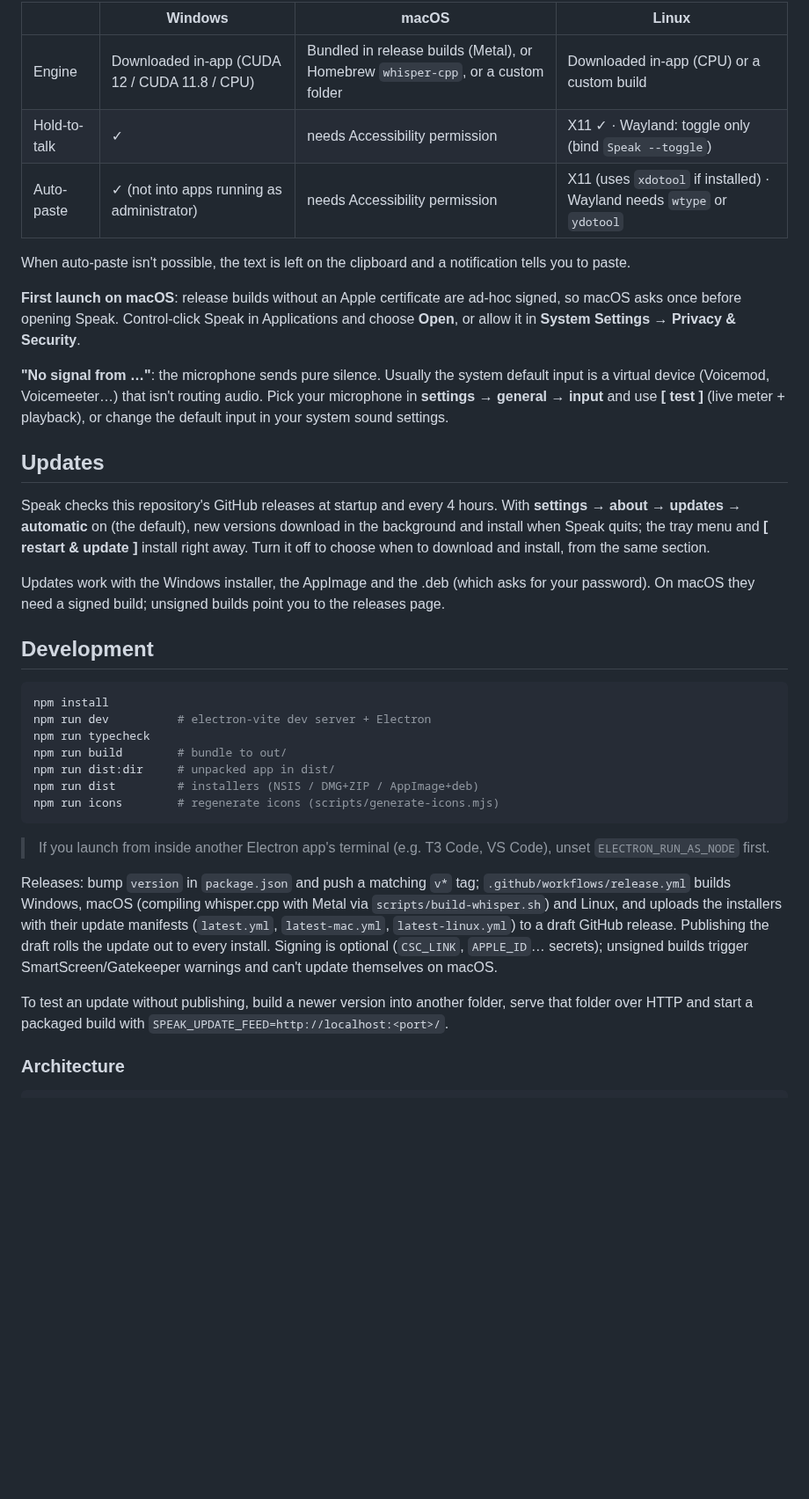
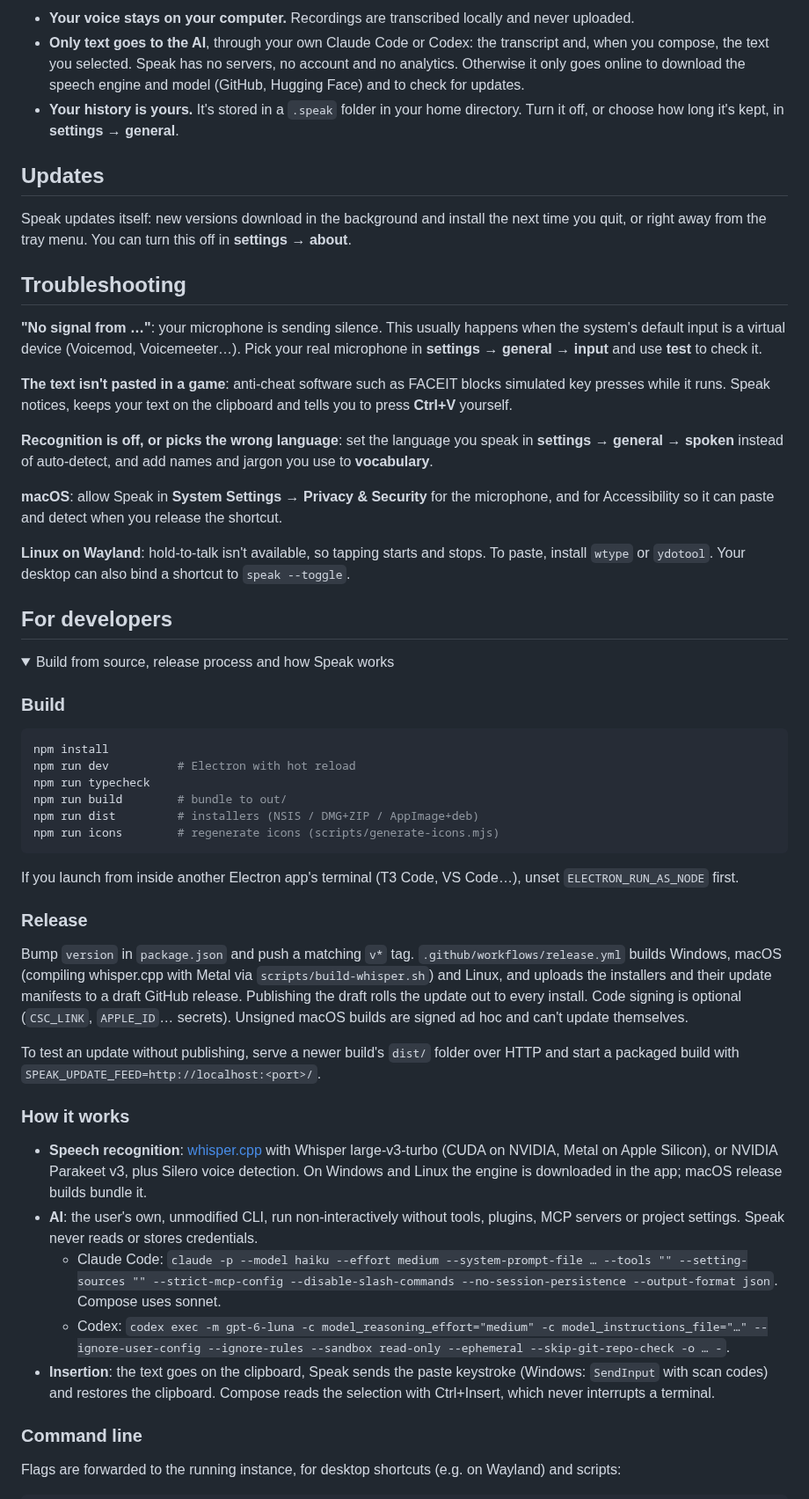
Before and after one commit to rodolphebarbanneau/speak, a Markdown page: README.md, the part around one of its changes. Shown at 88% size. Drawn GitHub-style; folded sections open; blank space fills up the shorter version.

````diff
--- a/README.md
+++ b/README.md
@@ -75,38 +80,57 @@ Both run without tools, plugins, MCP servers or project settings, and with Speak
 
-|              | Windows                                       | macOS                                                                            | Linux                                                                  |
-| ------------ | --------------------------------------------- | -------------------------------------------------------------------------------- | ---------------------------------------------------------------------- |
-| Engine       | Downloaded in-app (CUDA 12 / CUDA 11.8 / CPU) | Bundled in release builds (Metal), or Homebrew `whisper-cpp`, or a custom folder | Downloaded in-app (CPU) or a custom build                              |
-| Hold-to-talk | ✓                                             | needs Accessibility permission                                                   | X11 ✓ · Wayland: toggle only (bind `Speak --toggle`)                   |
-| Auto-paste   | ✓ (not into apps running as administrator)    | needs Accessibility permission                                                   | X11 (uses `xdotool` if installed) · Wayland needs `wtype` or `ydotool` |
-
-When auto-paste isn't possible, the text is left on the clipboard and a notification tells you to paste.
-
-**First launch on macOS**: release builds without an Apple certificate are ad-hoc signed, so macOS asks once before opening Speak. Control-click Speak in Applications and choose **Open**, or allow it in **System Settings → Privacy & Security**.
-
-**"No signal from …"**: the microphone sends pure silence. Usually the system default input is a virtual device (Voicemod, Voicemeeter…) that isn't routing audio. Pick your microphone in **settings → general → input** and use **[ test ]** (live meter + playback), or change the default input in your system sound settings.
+- **Your voice stays on your computer.** Recordings are transcribed locally and never uploaded.
+- **Only text goes to the AI**, through your own Claude Code or Codex: the transcript and, when you compose, the text you selected. Speak has no servers, no account and no analytics. Otherwise it only goes online to download the speech engine and model (GitHub, Hugging Face) and to check for updates.
+- **Your history is yours.** It's stored in a `.speak` folder in your home directory. Turn it off, or choose how long it's kept, in **settings → general**.
 
 ## Updates
 
-Speak checks this repository's GitHub releases at startup and every 4 hours. With **settings → about → updates → automatic** on (the default), new versions download in the background and install when Speak quits; the tray menu and **[ restart & update ]** install right away. Turn it off to choose when to download and install, from the same section.
+Speak updates itself: new versions download in the background and install the next time you quit, or right away from the tray menu. You can turn this off in **settings → about**.
 
-Updates work with the Windows installer, the AppImage and the .deb (which asks for your password). On macOS they need a signed build; unsigned builds point you to the releases page.
+## Troubleshooting
 
-## Development
+**"No signal from …"**: your microphone is sending silence. This usually happens when the system's default input is a virtual device (Voicemod, Voicemeeter…). Pick your real microphone in **settings → general → input** and use **test** to check it.
+
+**The text isn't pasted in a game**: anti-cheat software such as FACEIT blocks simulated key presses while it runs. Speak notices, keeps your text on the clipboard and tells you to press **Ctrl+V** yourself.
+
+**Recognition is off, or picks the wrong language**: set the language you speak in **settings → general → spoken** instead of auto-detect, and add names and jargon you use to **vocabulary**.
+
+**macOS**: allow Speak in **System Settings → Privacy & Security** for the microphone, and for Accessibility so it can paste and detect when you release the shortcut.
+
+**Linux on Wayland**: hold-to-talk isn't available, so tapping starts and stops. To paste, install `wtype` or `ydotool`. Your desktop can also bind a shortcut to `speak --toggle`.
+
+## For developers
+
+<details>
+<summary>Build from source, release process and how Speak works</summary>
+
+### Build
 
 ```bash
 npm install
-npm run dev          # electron-vite dev server + Electron
+npm run dev          # Electron with hot reload
 npm run typecheck
 npm run build        # bundle to out/
-npm run dist:dir     # unpacked app in dist/
 npm run dist         # installers (NSIS / DMG+ZIP / AppImage+deb)
 npm run icons        # regenerate icons (scripts/generate-icons.mjs)
 ```
 
-> If you launch from inside another Electron app's terminal (e.g. T3 Code, VS Code), unset `ELECTRON_RUN_AS_NODE` first.
+If you launch from inside another Electron app's terminal (T3 Code, VS Code…), unset `ELECTRON_RUN_AS_NODE` first.
 
-Releases: bump `version` in `package.json` and push a matching `v*` tag; `.github/workflows/release.yml` builds Windows, macOS (compiling whisper.cpp with Metal via `scripts/build-whisper.sh`) and Linux, and uploads the installers with their update manifests (`latest.yml`, `latest-mac.yml`, `latest-linux.yml`) to a draft GitHub release. Publishing the draft rolls the update out to every install. Signing is optional (`CSC_LINK`, `APPLE_ID`… secrets); unsigned builds trigger SmartScreen/Gatekeeper warnings and can't update themselves on macOS.
+### Release
 
-To test an update without publishing, build a newer version into another folder, serve that folder over HTTP and start a packaged build with `SPEAK_UPDATE_FEED=http://localhost:<port>/`.
+Bump `version` in `package.json` and push a matching `v*` tag. `.github/workflows/release.yml` builds Windows, macOS (compiling whisper.cpp with Metal via `scripts/build-whisper.sh`) and Linux, and uploads the installers and their update manifests to a draft GitHub release. Publishing the draft rolls the update out to every install. Code signing is optional (`CSC_LINK`, `APPLE_ID`… secrets). Unsigned macOS builds are signed ad hoc and can't update themselves.
 
-### Architecture
+To test an update without publishing, serve a newer build's `dist/` folder over HTTP and start a packaged build with `SPEAK_UPDATE_FEED=http://localhost:<port>/`.
+
+### How it works
+
+- **Speech recognition**: [whisper.cpp](https://github.com/ggml-org/whisper.cpp) with Whisper large-v3-turbo (CUDA on NVIDIA, Metal on Apple Silicon), or NVIDIA Parakeet v3, plus Silero voice detection. On Windows and Linux the engine is downloaded in the app; macOS release builds bundle it.
+- **AI**: the user's own, unmodified CLI, run non-interactively without tools, plugins, MCP servers or project settings. Speak never reads or stores credentials.
+  - Claude Code: `claude -p --model haiku --effort medium --system-prompt-file … --tools "" --setting-sources "" --strict-mcp-config --disable-slash-commands --no-session-persistence --output-format json`. Compose uses sonnet.
+  - Codex: `codex exec -m gpt-6-luna -c model_reasoning_effort="medium" -c model_instructions_file="…" --ignore-user-config --ignore-rules --sandbox read-only --ephemeral --skip-git-repo-check -o … -`.
+- **Insertion**: the text goes on the clipboard, Speak sends the paste keystroke (Windows: `SendInput` with scan codes) and restores the clipboard. Compose reads the selection with Ctrl+Insert, which never interrupts a terminal.
+
+### Command line
+
+Flags are forwarded to the running instance, for desktop shortcuts (e.g. on Wayland) and scripts:
+
````
Also changed, not shown: other parts of README.md (+89 -66 lines), docs/banner.png (added), docs/preview.png (added).
